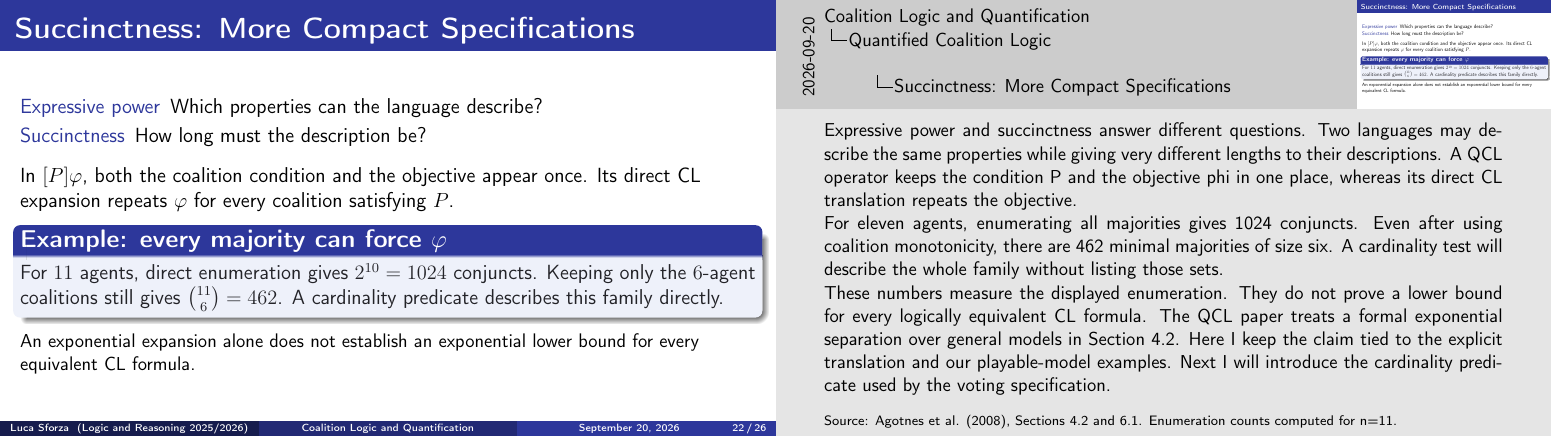
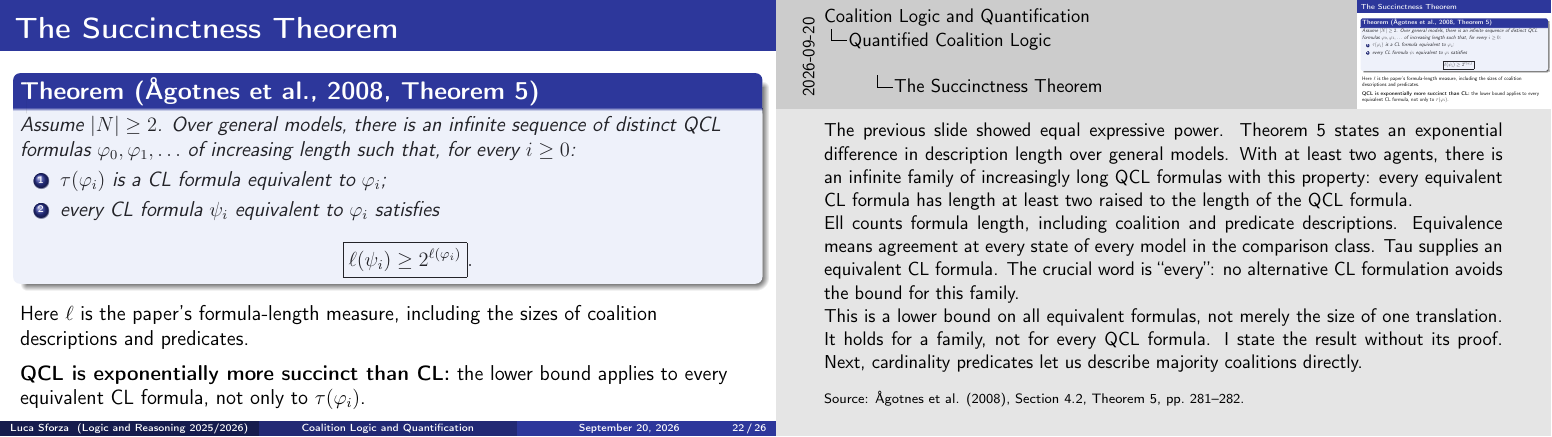
Before and after one commit to LucaSforza/Logic_And_Reasoning, LaTeX slides (presentation2.tex): page 22 of 26. Compiled offline with pdfLaTeX.

Commit message:
docs: state QCL succinctness theorem on slide 22

```diff
--- a/presentation2.tex
+++ b/presentation2.tex
@@ -1148,44 +1148,47 @@
 	}
 \end{frame}
 
-\begin{frame}{Succinctness: More Compact Specifications}
-	\begin{description}
-		\item[Expressive power] Which properties can the language describe?
-		\item[Succinctness] How long must the description be?
-	\end{description}
+\begin{frame}{The Succinctness Theorem}
+	\begin{theorem}[{\AA}gotnes et al., 2008, Theorem 5]
+		Assume $|N|\geq 2$. Over general models, there is an infinite sequence
+		of distinct QCL formulas $\varphi_0,\varphi_1,\ldots$ of increasing length
+		such that, for every $i\geq 0$:
+		\begin{enumerate}
+			\item $\tau(\varphi_i)$ is a CL formula equivalent to $\varphi_i$;
+			\item every CL formula $\psi_i$ equivalent to $\varphi_i$ satisfies
+			      \[
+				      \boxed{\ell(\psi_i)\geq 2^{\ell(\varphi_i)}}.
+			      \]
+		\end{enumerate}
+	\end{theorem}
+	\smallskip
+	Here $\ell$ is the paper's formula-length measure, including the sizes
+	of coalition descriptions and predicates.
+
 	\medskip
-	In $[P]\varphi$, both the coalition condition and the objective appear once.
-	Its direct CL expansion repeats $\varphi$ for every coalition satisfying $P$.
-
-	\begin{block}{Example: every majority can force $\varphi$}
-		For $11$ agents, direct enumeration gives $2^{10}=1024$ conjuncts.
-		Keeping only the $6$-agent coalitions still gives $\binom{11}{6}=462$.
-		A cardinality predicate describes this family directly.
-	\end{block}
-	\small
-	An exponential expansion alone does not establish an exponential lower
-	bound for every equivalent CL formula.
+	\textbf{QCL is exponentially more succinct than CL:}
+	the lower bound applies to every equivalent CL formula, not only to $\tau(\varphi_i)$.
 
 	\note{
 		\small
-		Expressive power and succinctness answer different questions. Two languages
-		may describe the same properties while giving very different lengths to
-		their descriptions. A QCL operator keeps the condition P and the objective
-		phi in one place, whereas its direct CL translation repeats the objective.
+		The previous slide showed equal expressive power. Theorem 5 states an
+		exponential difference in description length over general models.
+		With at least two agents, there is an infinite family of increasingly
+		long QCL formulas with this property: every equivalent CL formula has
+		length at least two raised to the length of the QCL formula.
 
-		For eleven agents, enumerating all majorities gives 1024 conjuncts. Even after
-		using coalition monotonicity, there are 462 minimal majorities of size six.
-		A cardinality test will describe the whole family without listing those sets.
+		Ell counts formula length, including coalition and predicate descriptions.
+		Equivalence means agreement at every state of every model in the comparison
+		class. Tau supplies an equivalent CL formula. The crucial word is ``every'':
+		no alternative CL formulation avoids the bound for this family.
 
-		These numbers measure the displayed enumeration. They do not prove a lower
-		bound for every logically equivalent CL formula. The QCL paper treats a formal
-		exponential separation over general models in Section 4.2. Here I keep the
-		claim tied to the explicit translation and our playable-model examples.
-		Next I will introduce the cardinality predicate used by the voting specification.
+		This is a lower bound on all equivalent formulas, not merely the size of
+		one translation. It holds for a family, not for every QCL formula.
+		I state the result without its proof. Next, cardinality predicates let
+		us describe majority coalitions directly.
 
 		\medskip
-		{\scriptsize Source: Agotnes et al. (2008), Sections 4.2 and 6.1. Enumeration counts computed for n=11.}
-
+		{\scriptsize Source: {\AA}gotnes et al. (2008), Section 4.2, Theorem 5, pp.~281--282.}
 	}
 \end{frame}
 
```
